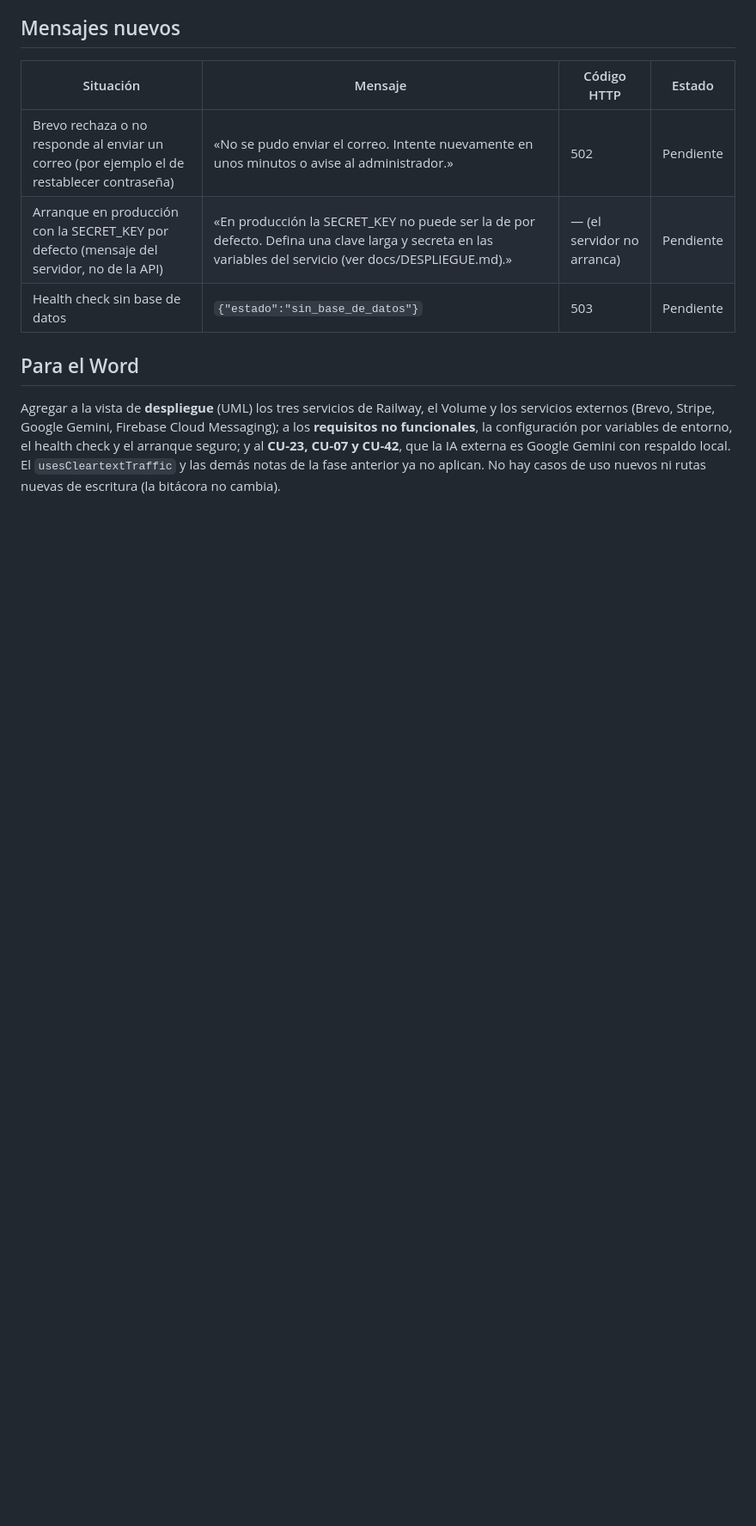
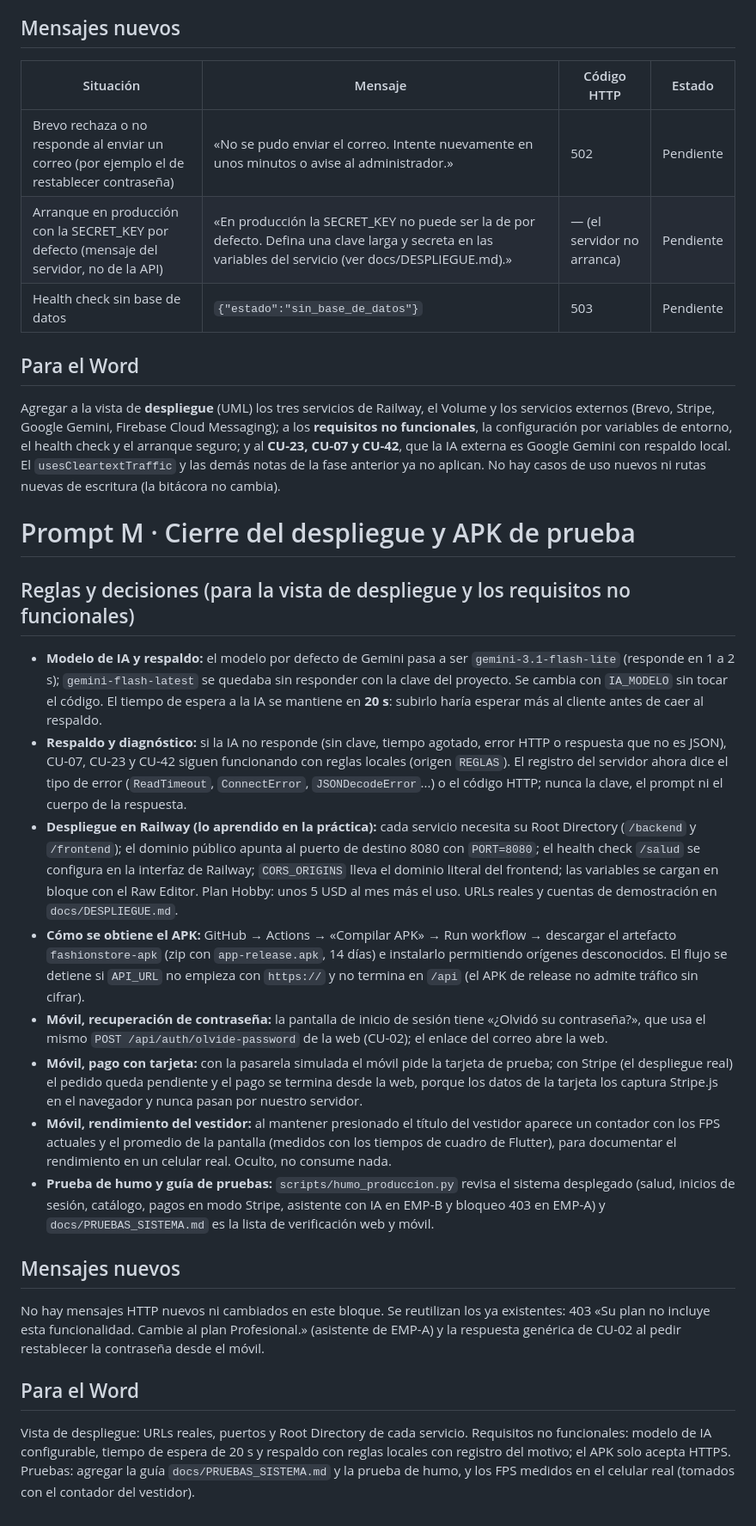
Before and after one commit to Beimar781/fashionstore-saas, a Markdown page: docs/MENSAJES_PENDIENTES_WORD.md, the part around the change. Shown at 86% size. Rendered like a GitHub page; blank space fills up the shorter version.

Commit message:
Actualiza mensajes pendientes del Word y la trazabilidad (Prompt M)

```diff
--- a/docs/MENSAJES_PENDIENTES_WORD.md
+++ b/docs/MENSAJES_PENDIENTES_WORD.md
@@ -568,3 +568,25 @@ la regla de que el procesamiento de la cámara es local (privacidad) y las metas
 
 Agregar a la vista de **despliegue** (UML) los tres servicios de Railway, el Volume y los servicios externos (Brevo, Stripe, Google Gemini, Firebase Cloud Messaging); a los **requisitos no funcionales**, la configuración por variables de entorno, el health check y el arranque seguro; y al **CU-23, CU-07 y CU-42**, que la IA externa es
 Google Gemini con respaldo local. El `usesCleartextTraffic` y las demás notas de la fase anterior ya no aplican. No hay casos de uso nuevos ni rutas nuevas de escritura (la bitácora no cambia).
+
+
+# Prompt M · Cierre del despliegue y APK de prueba
+
+## Reglas y decisiones (para la vista de despliegue y los requisitos no funcionales)
+
+- **Modelo de IA y respaldo:** el modelo por defecto de Gemini pasa a ser `gemini-3.1-flash-lite` (responde en 1 a 2 s); `gemini-flash-latest` se quedaba sin responder con la clave del proyecto. Se cambia con `IA_MODELO` sin tocar el código. El tiempo de espera a la IA se mantiene en **20 s**: subirlo haría esperar más al cliente antes de caer al respaldo.
+- **Respaldo y diagnóstico:** si la IA no responde (sin clave, tiempo agotado, error HTTP o respuesta que no es JSON), CU-07, CU-23 y CU-42 siguen funcionando con reglas locales (origen `REGLAS`). El registro del servidor ahora dice el tipo de error (`ReadTimeout`, `ConnectError`, `JSONDecodeError`...) o el código HTTP; nunca la clave, el prompt ni el cuerpo de la respuesta.
+- **Despliegue en Railway (lo aprendido en la práctica):** cada servicio necesita su Root Directory (`/backend` y `/frontend`); el dominio público apunta al puerto de destino 8080 con `PORT=8080`; el health check `/salud` se configura en la interfaz de Railway; `CORS_ORIGINS` lleva el dominio literal del frontend; las variables se cargan en bloque con el Raw Editor. Plan Hobby: unos 5 USD al mes más el uso. URLs reales y cuentas de demostración en `docs/DESPLIEGUE.md`.
+- **Cómo se obtiene el APK:** GitHub → Actions → «Compilar APK» → Run workflow → descargar el artefacto `fashionstore-apk` (zip con `app-release.apk`, 14 días) e instalarlo permitiendo orígenes desconocidos. El flujo se detiene si `API_URL` no empieza con `https://` y no termina en `/api` (el APK de release no admite tráfico sin cifrar).
+- **Móvil, recuperación de contraseña:** la pantalla de inicio de sesión tiene «¿Olvidó su contraseña?», que usa el mismo `POST /api/auth/olvide-password` de la web (CU-02); el enlace del correo abre la web.
+- **Móvil, pago con tarjeta:** con la pasarela simulada el móvil pide la tarjeta de prueba; con Stripe (el despliegue real) el pedido queda pendiente y el pago se termina desde la web, porque los datos de la tarjeta los captura Stripe.js en el navegador y nunca pasan por nuestro servidor.
+- **Móvil, rendimiento del vestidor:** al mantener presionado el título del vestidor aparece un contador con los FPS actuales y el promedio de la pantalla (medidos con los tiempos de cuadro de Flutter), para documentar el rendimiento en un celular real. Oculto, no consume nada.
+- **Prueba de humo y guía de pruebas:** `scripts/humo_produccion.py` revisa el sistema desplegado (salud, inicios de sesión, catálogo, pagos en modo Stripe, asistente con IA en EMP-B y bloqueo 403 en EMP-A) y `docs/PRUEBAS_SISTEMA.md` es la lista de verificación web y móvil.
+
+## Mensajes nuevos
+
+No hay mensajes HTTP nuevos ni cambiados en este bloque. Se reutilizan los ya existentes: 403 «Su plan no incluye esta funcionalidad. Cambie al plan Profesional.» (asistente de EMP-A) y la respuesta genérica de CU-02 al pedir restablecer la contraseña desde el móvil.
+
+## Para el Word
+
+Vista de despliegue: URLs reales, puertos y Root Directory de cada servicio. Requisitos no funcionales: modelo de IA configurable, tiempo de espera de 20 s y respaldo con reglas locales con registro del motivo; el APK solo acepta HTTPS. Pruebas: agregar la guía `docs/PRUEBAS_SISTEMA.md` y la prueba de humo, y los FPS medidos en el celular real (tomados con el contador del vestidor).
```
Also changed, not shown: docs/TRAZABILIDAD.md (+3 -1 lines).
